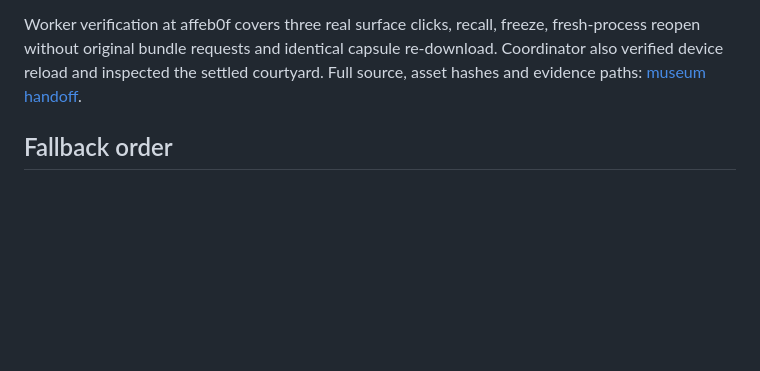
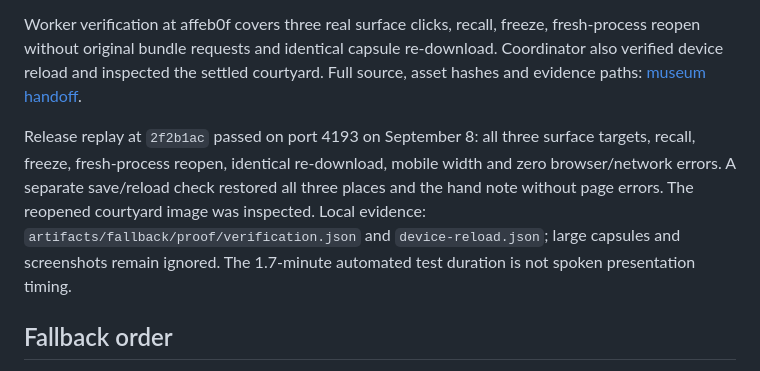
Before and after one commit to laulpogan/haasome, a Markdown page: docs/DEMO.md, the part around the change. Rendered like a GitHub page; blank space fills up the shorter version.

Commit message:
Record release replay and device restore verification

```diff
--- a/docs/DEMO.md
+++ b/docs/DEMO.md
@@ -48,6 +48,14 @@ fresh-process reopen without original bundle requests and identical capsule
 re-download. Coordinator also verified device reload and inspected the settled
 courtyard. Full source, asset hashes and evidence paths: [museum handoff](FALLBACK-DEMO.md).
 
+Release replay at `2f2b1ac` passed on port 4193 on September 8: all three
+surface targets, recall, freeze, fresh-process reopen, identical re-download,
+mobile width and zero browser/network errors. A separate save/reload check restored
+all three places and the hand note without page errors. The reopened courtyard
+image was inspected. Local evidence: `artifacts/fallback/proof/verification.json`
+and `device-reload.json`; large capsules and screenshots remain ignored.
+The 1.7-minute automated test duration is not spoken presentation timing.
+
 ## Fallback order
 
 1. Current release viewer with its prepared public bundle.
```
